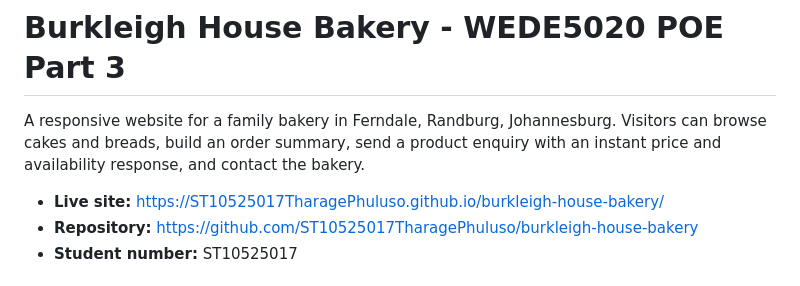
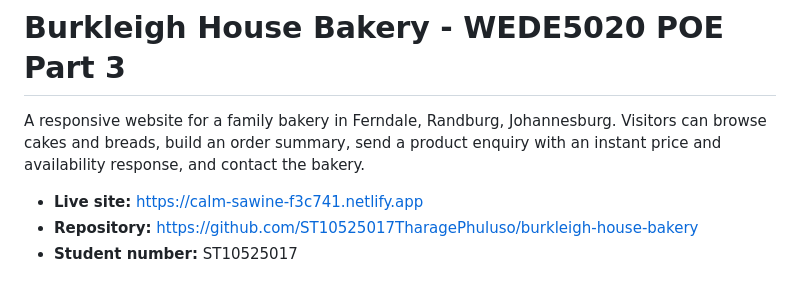
Before and after one commit to ST10525017TharagePhuluso/html-PART2, a Markdown page: README.md, the part around the change. Rendered like a GitHub page.

```diff
--- a/README.md
+++ b/README.md
@@ -2,7 +2,7 @@
 
 A responsive website for a family bakery in Ferndale, Randburg, Johannesburg. Visitors can browse cakes and breads, build an order summary, send a product enquiry with an instant price and availability response, and contact the bakery.
 
-- **Live site:** https://ST10525017TharagePhuluso.github.io/burkleigh-house-bakery/
+- **Live site:** https://calm-sawine-f3c741.netlify.app
 - **Repository:** https://github.com/ST10525017TharagePhuluso/burkleigh-house-bakery
 - **Student number:** ST10525017
 
```
